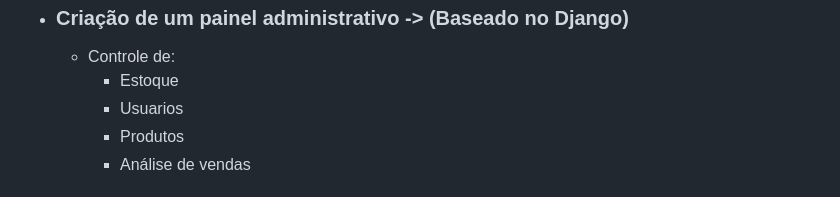
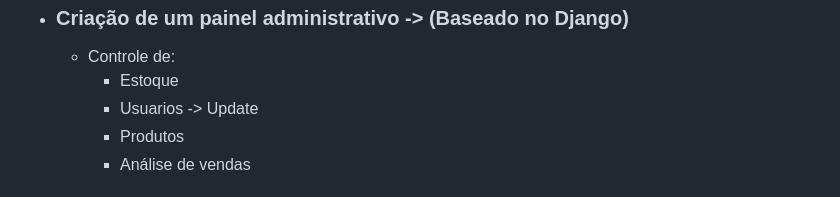
Before and after one commit to Rodrigo-Kelven/Api_Ecommerce, a Markdown page: README.md, the part around the change. GitHub-like rendering.

```diff
--- a/README.md
+++ b/README.md
@@ -41,7 +41,7 @@ Ele permite que os usuários realizem operações como criar, ler, atualizar e e
 - ### Criação de um painel administrativo -> (Baseado no Django)
     - Controle de:
         - Estoque
-        - Usuarios
+        - Usuarios -> Update
         - Produtos
         - Análise de vendas
 
```
